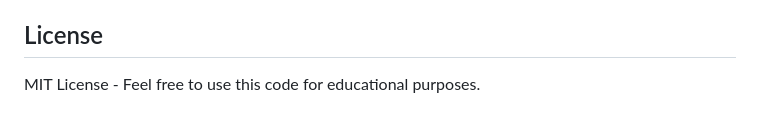
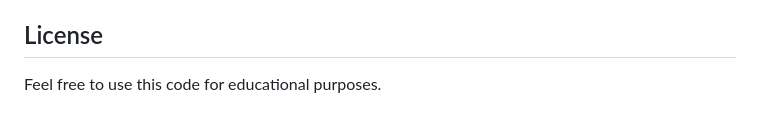
Before and after one commit to vednat123/mppproject, a Markdown page: README.md, the part around the change. Drawn GitHub-style.

```diff
--- a/README.md
+++ b/README.md
@@ -139,5 +139,4 @@ Ontario Tech University
 [GitHub](https://github.com/vednat123) • [LinkedIn](https://linkedin.com/in/vedant-trivedi-a8445a268)
 
 ## License
-
-MIT License - Feel free to use this code for educational purposes.
+Feel free to use this code for educational purposes.
```
